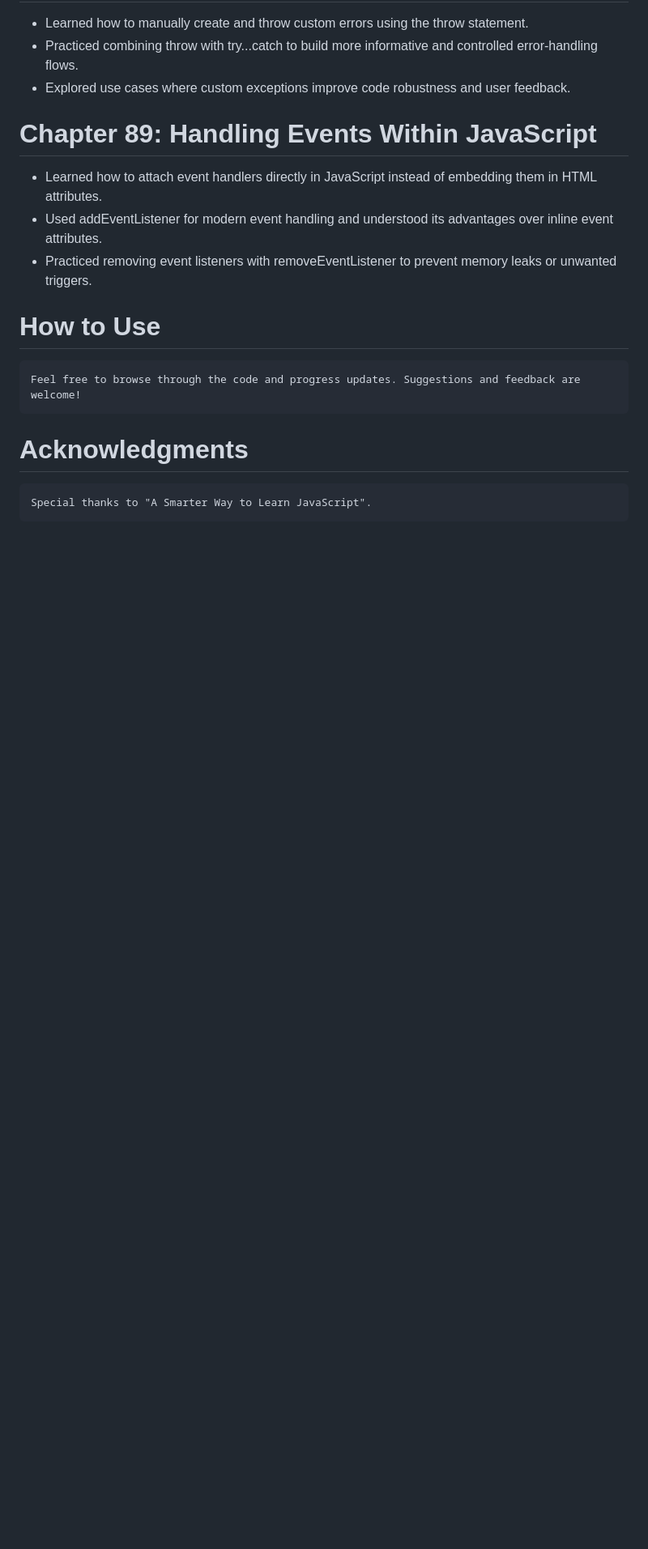
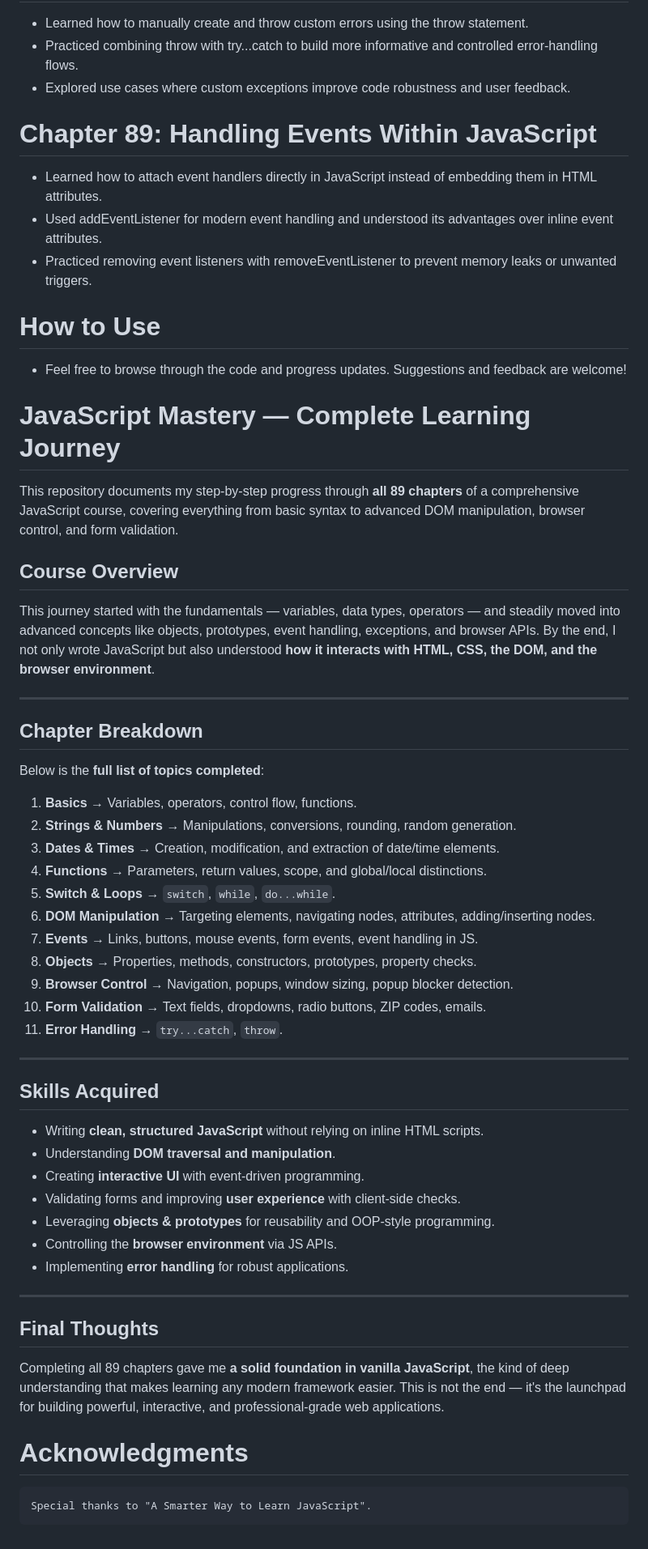
Before and after one commit to babunairofficial/javaScript, a Markdown page: doItYourself/README.md, the part around the change. Shown: that part at 81% size. GitHub-like rendering; blank space fills up the shorter version.

```diff
--- a/doItYourself/README.md
+++ b/doItYourself/README.md
@@ -309,7 +309,52 @@
 - Practiced removing event listeners with removeEventListener to prevent memory leaks or unwanted triggers.
 
 # How to Use
-    Feel free to browse through the code and progress updates. Suggestions and feedback are welcome!
+- Feel free to browse through the code and progress updates. Suggestions and feedback are welcome!
+
+# JavaScript Mastery — Complete Learning Journey
+
+This repository documents my step-by-step progress through **all 89 chapters** of a comprehensive JavaScript course, covering everything from basic syntax to advanced DOM manipulation, browser control, and form validation.
+
+## Course Overview
+
+This journey started with the fundamentals — variables, data types, operators — and steadily moved into advanced concepts like objects, prototypes, event handling, exceptions, and browser APIs. By the end, I not only wrote JavaScript but also understood **how it interacts with HTML, CSS, the DOM, and the browser environment**.
+
+---
+
+## Chapter Breakdown
+
+Below is the **full list of topics completed**:
+
+1. **Basics** → Variables, operators, control flow, functions.
+2. **Strings & Numbers** → Manipulations, conversions, rounding, random generation.
+3. **Dates & Times** → Creation, modification, and extraction of date/time elements.
+4. **Functions** → Parameters, return values, scope, and global/local distinctions.
+5. **Switch & Loops** → `switch`, `while`, `do...while`.
+6. **DOM Manipulation** → Targeting elements, navigating nodes, attributes, adding/inserting nodes.
+7. **Events** → Links, buttons, mouse events, form events, event handling in JS.
+8. **Objects** → Properties, methods, constructors, prototypes, property checks.
+9. **Browser Control** → Navigation, popups, window sizing, popup blocker detection.
+10. **Form Validation** → Text fields, dropdowns, radio buttons, ZIP codes, emails.
+11. **Error Handling** → `try...catch`, `throw`.
+
+---
+
+## Skills Acquired
+
+* Writing **clean, structured JavaScript** without relying on inline HTML scripts.
+* Understanding **DOM traversal and manipulation**.
+* Creating **interactive UI** with event-driven programming.
+* Validating forms and improving **user experience** with client-side checks.
+* Leveraging **objects & prototypes** for reusability and OOP-style programming.
+* Controlling the **browser environment** via JS APIs.
+* Implementing **error handling** for robust applications.
+
+---
+
+## Final Thoughts
+
+Completing all 89 chapters gave me **a solid foundation in vanilla JavaScript**, the kind of deep understanding that makes learning any modern framework easier.
+This is not the end — it's the launchpad for building powerful, interactive, and professional-grade web applications.
 
 # Acknowledgments
     Special thanks to "A Smarter Way to Learn JavaScript".
```
